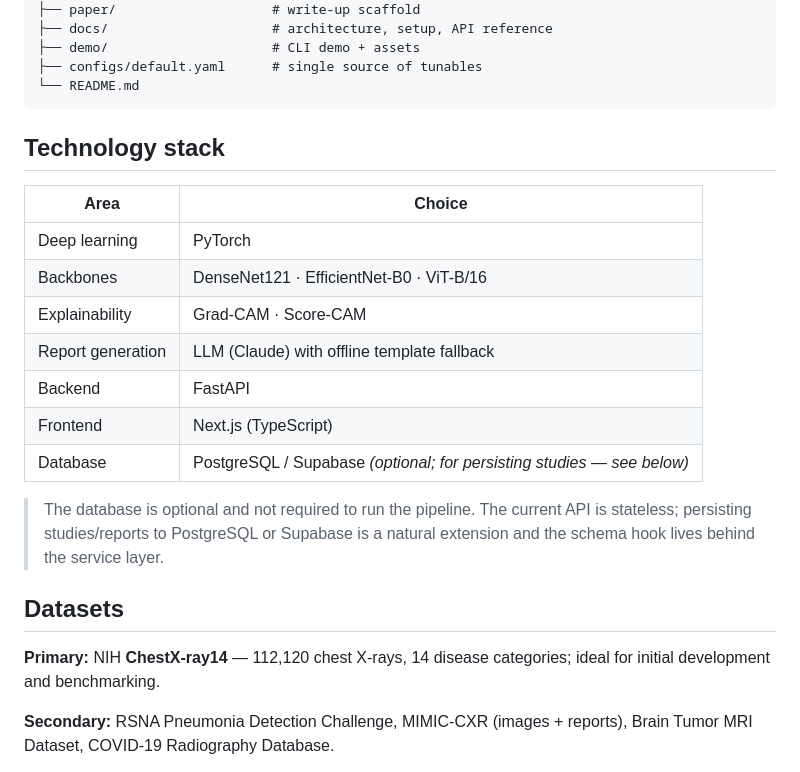
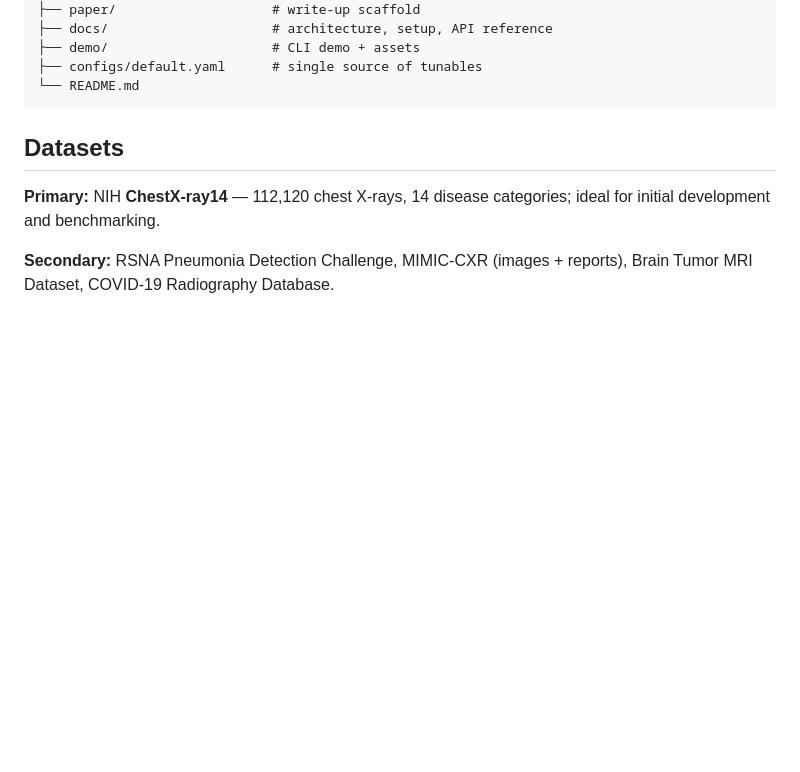
Before and after one commit to vignesh-nagarajan-vn/MIRROR, a Markdown page: README.md, the part around one of its changes. Drawn GitHub-style; blank space fills up the shorter version.

````diff
--- a/README.md
+++ b/README.md
@@ -113,22 +155,6 @@ mirror/
 ├── configs/default.yaml      # single source of tunables
 └── README.md
 ```
-
-## Technology stack
-
-| Area | Choice |
-| --- | --- |
-| Deep learning | PyTorch |
-| Backbones | DenseNet121 · EfficientNet-B0 · ViT-B/16 |
-| Explainability | Grad-CAM · Score-CAM |
-| Report generation | LLM (Claude) with offline template fallback |
-| Backend | FastAPI |
-| Frontend | Next.js (TypeScript) |
-| Database | PostgreSQL / Supabase *(optional; for persisting studies — see below)* |
-
-> The database is optional and not required to run the pipeline. The current API
-> is stateless; persisting studies/reports to PostgreSQL or Supabase is a natural
-> extension and the schema hook lives behind the service layer.
 
 ## Datasets
 
````
Also changed, not shown: other parts of README.md (+42 -0 lines).
